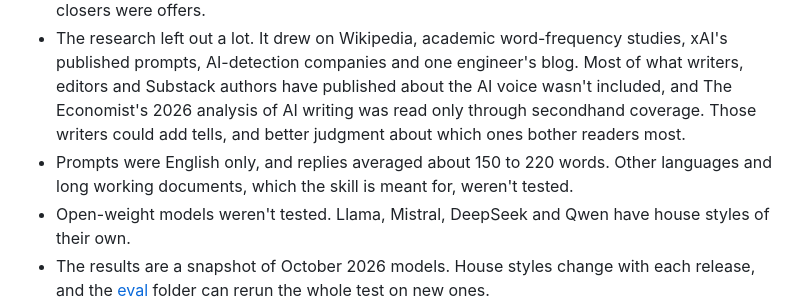
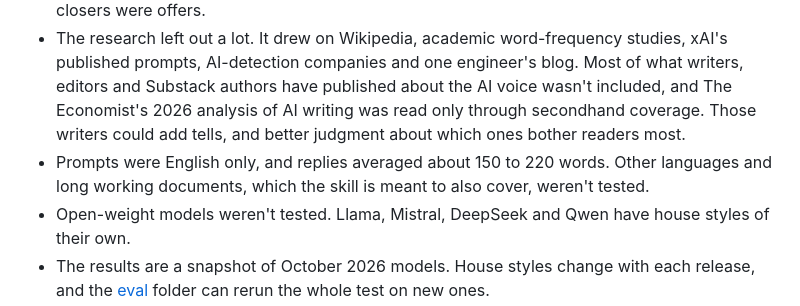
Before and after one commit to jricciardi/plain-voice, a Markdown page: README.md, the part around the change. Rendered like a GitHub page.

Commit message:
Clarify the scope note in Limitations
Co-authored-by: Copilot App <223556219+Copilot@users.noreply.github.com>

```diff
--- a/README.md
+++ b/README.md
@@ -102,7 +102,7 @@ Most tells showed up across several families, so the skill keeps one list instea
 - The skill was always loaded. Every test placed its text directly in the model's instructions. In normal use an agent decides when to load a skill, and how reliably that happens wasn't measured.
 - Models did most of the measuring. A script counted tells, and models judged and fact-checked replies. When both picked a side, the judges matched the human rater 92% of the time on which reply sounded more like stock AI, and only 53% of the time on which reply was better. The counting script also misfires on some patterns: only 9% of the phrases it flagged as offer closers were offers.
 - The research left out a lot. It drew on Wikipedia, academic word-frequency studies, xAI's published prompts, AI-detection companies and one engineer's blog. Most of what writers, editors and Substack authors have published about the AI voice wasn't included, and The Economist's 2026 analysis of AI writing was read only through secondhand coverage. Those writers could add tells, and better judgment about which ones bother readers most.
-- Prompts were English only, and replies averaged about 150 to 220 words. Other languages and long working documents, which the skill is meant for, weren't tested.
+- Prompts were English only, and replies averaged about 150 to 220 words. Other languages and long working documents, which the skill is meant to also cover, weren't tested.
 - Open-weight models weren't tested. Llama, Mistral, DeepSeek and Qwen have house styles of their own.
 - The results are a snapshot of October 2026 models. House styles change with each release, and the [eval](eval/) folder can rerun the whole test on new ones.
 
```
